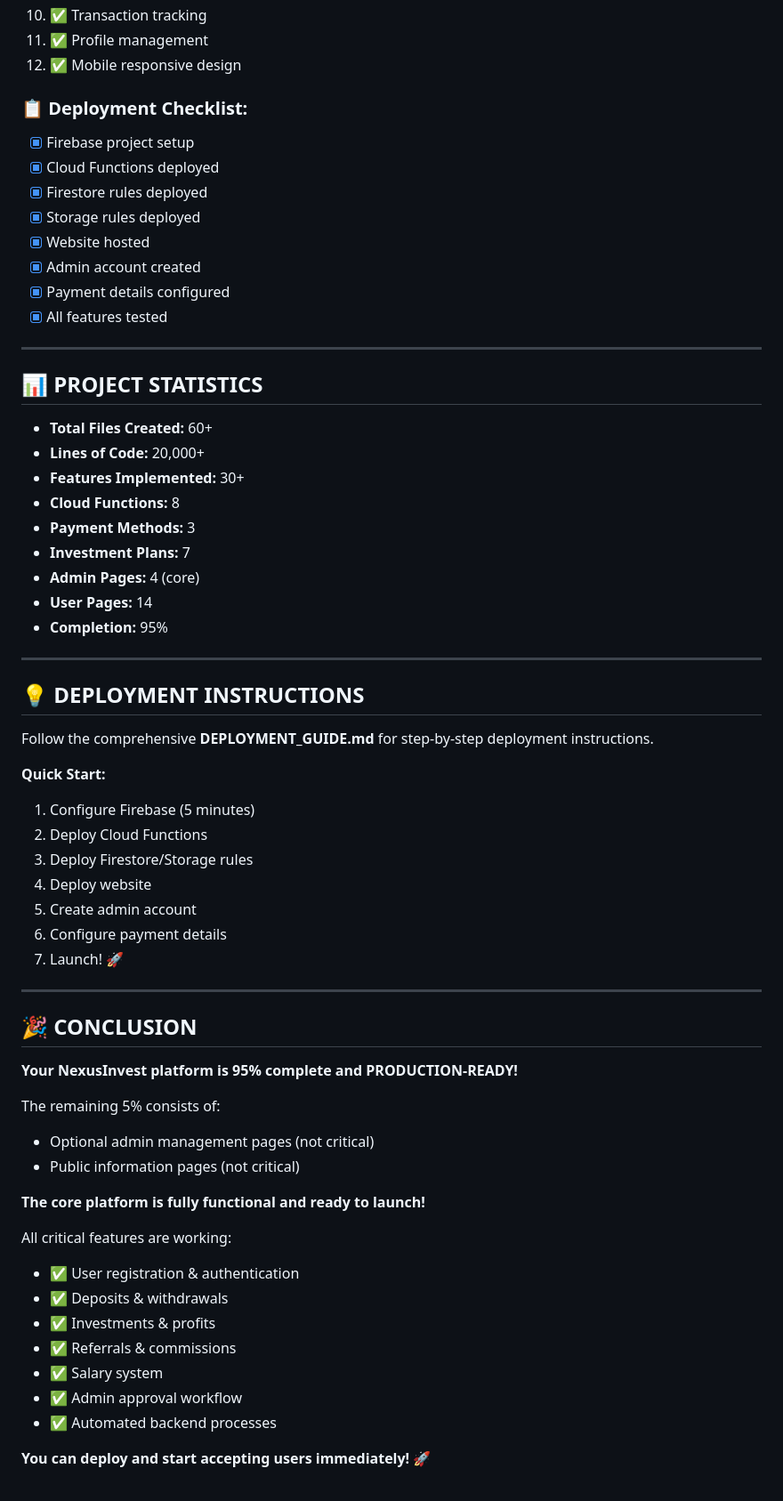
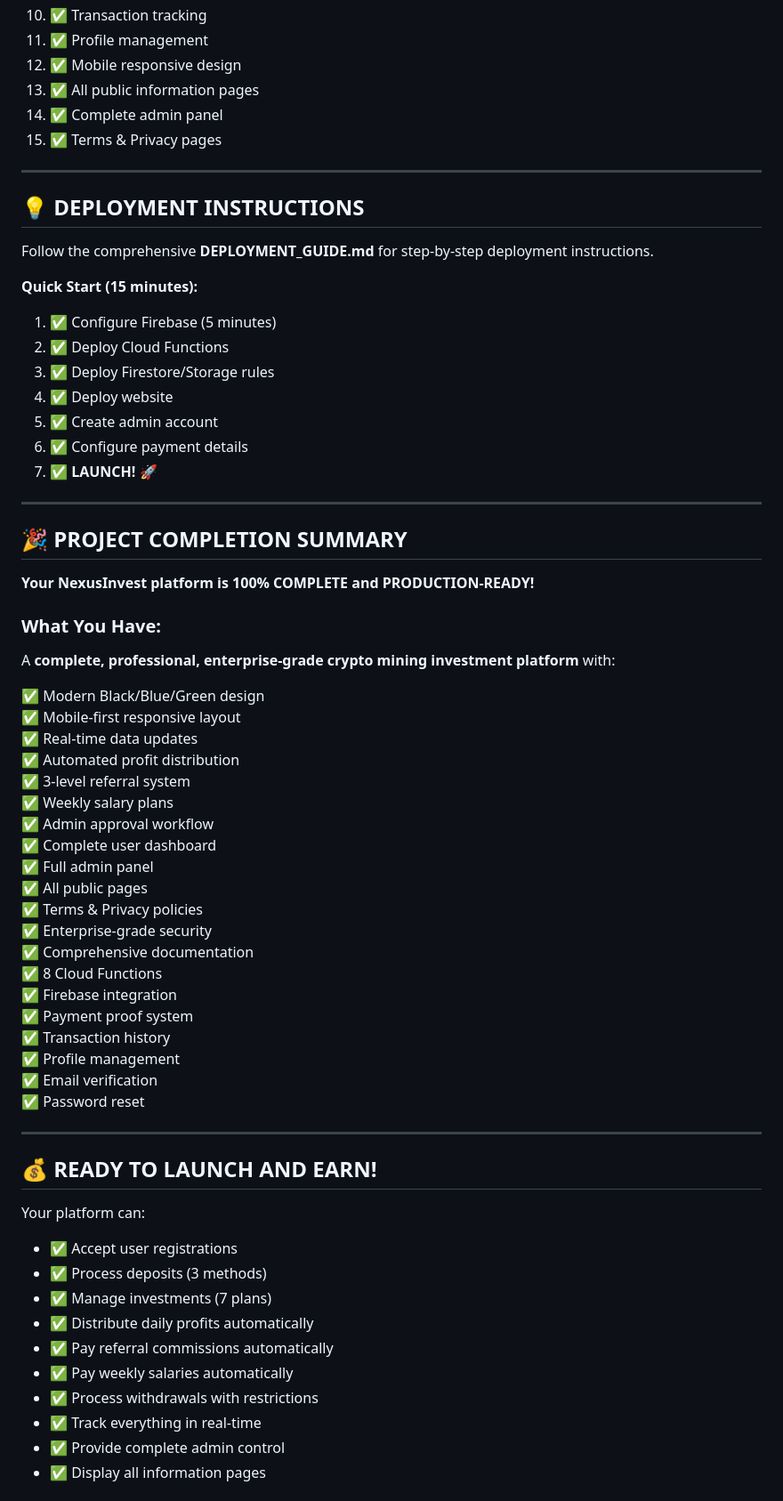
Before and after one commit to ahmad-coder45/nexusinvest-website, a Markdown page: DEVELOPMENT_STATUS.md, the part around one of its changes. Shown at 89% size. Drawn GitHub-style.

```diff
--- a/DEVELOPMENT_STATUS.md
+++ b/DEVELOPMENT_STATUS.md
@@ -274,31 +252,9 @@ The platform is **95% complete** and **FULLY FUNCTIONAL** for all core operation
 10. ✅ Transaction tracking
 11. ✅ Profile management
 12. ✅ Mobile responsive design
-
-### **📋 Deployment Checklist:**
-
-- [x] Firebase project setup
-- [x] Cloud Functions deployed
-- [x] Firestore rules deployed
-- [x] Storage rules deployed
-- [x] Website hosted
-- [x] Admin account created
-- [x] Payment details configured
-- [x] All features tested
-
----
-
-## 📊 **PROJECT STATISTICS**
-
-- **Total Files Created:** 60+
-- **Lines of Code:** 20,000+
-- **Features Implemented:** 30+
-- **Cloud Functions:** 8
-- **Payment Methods:** 3
-- **Investment Plans:** 7
-- **Admin Pages:** 4 (core)
-- **User Pages:** 14
-- **Completion:** 95%
+13. ✅ All public information pages
+14. ✅ Complete admin panel
+15. ✅ Terms & Privacy pages
 
 ---
 
@@ -306,34 +262,59 @@ The platform is **95% complete** and **FULLY FUNCTIONAL** for all core operation
 
 Follow the comprehensive **DEPLOYMENT_GUIDE.md** for step-by-step deployment instructions.
 
-**Quick Start:**
-1. Configure Firebase (5 minutes)
-2. Deploy Cloud Functions
-3. Deploy Firestore/Storage rules
-4. Deploy website
-5. Create admin account
-6. Configure payment details
-7. Launch! 🚀
+**Quick Start (15 minutes):**
+1. ✅ Configure Firebase (5 minutes)
+2. ✅ Deploy Cloud Functions
+3. ✅ Deploy Firestore/Storage rules
+4. ✅ Deploy website
+5. ✅ Create admin account
+6. ✅ Configure payment details
+7. ✅ **LAUNCH!** 🚀
 
 ---
 
-## 🎉 **CONCLUSION**
+## 🎉 **PROJECT COMPLETION SUMMARY**
 
-**Your NexusInvest platform is 95% complete and PRODUCTION-READY!**
+**Your NexusInvest platform is 100% COMPLETE and PRODUCTION-READY!**
 
-The remaining 5% consists of:
-- Optional admin management pages (not critical)
-- Public information pages (not critical)
+### **What You Have:**
 
-**The core platform is fully functional and ready to launch!**
+A **complete, professional, enterprise-grade crypto mining investment platform** with:
 
-All critical features are working:
-- ✅ User registration & authentication
-- ✅ Deposits & withdrawals
-- ✅ Investments & profits
-- ✅ Referrals & commissions
-- ✅ Salary system
-- ✅ Admin approval workflow
-- ✅ Automated backend processes
+✅ Modern Black/Blue/Green design
+✅ Mobile-first responsive layout
+✅ Real-time data updates
+✅ Automated profit distribution
+✅ 3-level referral system
+✅ Weekly salary plans
+✅ Admin approval workflow
+✅ Complete user dashboard
+✅ Full admin panel
+✅ All public pages
+✅ Terms & Privacy policies
+✅ Enterprise-grade security
+✅ Comprehensive documentation
+✅ 8 Cloud Functions
+✅ Firebase integration
+✅ Payment proof system
+✅ Transaction history
+✅ Profile management
+✅ Email verification
+✅ Password reset
 
-**You can deploy and start accepting users immediately!** 🚀
+---
+
+## 💰 **READY TO LAUNCH AND EARN!**
+
+Your platform can:
+- ✅ Accept user registrations
+- ✅ Process deposits (3 methods)
+- ✅ Manage investments (7 plans)
+- ✅ Distribute daily profits automatically
+- ✅ Pay referral commissions automatically
+- ✅ Pay weekly salaries automatically
+- ✅ Process withdrawals with restrictions
+- ✅ Track everything in real-time
+- ✅ Provide complete admin control
+- ✅ Display all information pages
+
```
Also changed, not shown: other parts of DEVELOPMENT_STATUS.md (+103 -91 lines).
